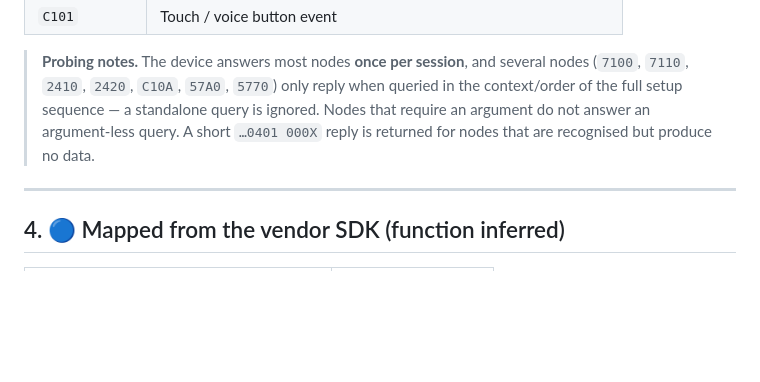
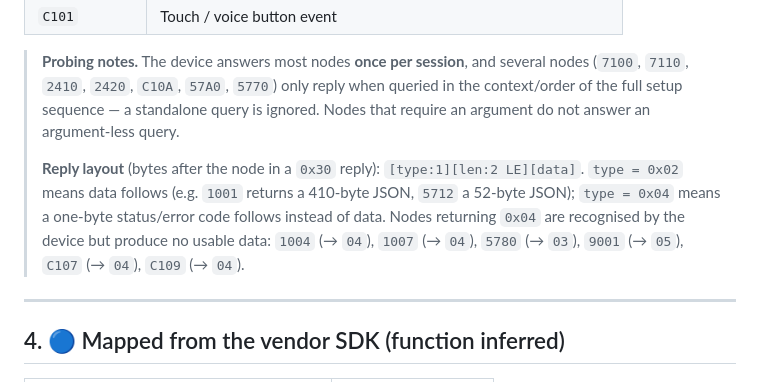
Before and after one commit to beneduzi/xk-one-pro-sdk, a Markdown page: docs/NODES.md, the part around the change. Rendered like a GitHub page; blank space fills up the shorter version.

Commit message:
docs(nodes): decodificar formato de resposta e nodes sem dados
- Formato da resposta 0x30 após o node: [tipo:1][len:2 LE][dados]; tipo 0x02 = dados
  (1001 → JSON de 410 B, 5712 → JSON de 52 B), tipo 0x04 = status/erro de 1 byte.
- Documentados os nodes que respondem apenas com status/erro (sem dados):
  1004, 1007, 5780, 9001, C107, C109.
- 5712 mapeado como informação de memória.

```diff
--- a/docs/NODES.md
+++ b/docs/NODES.md
@@ -85,8 +85,14 @@ See [VALIDATION.md](VALIDATION.md) for the raw experiments behind the ✅ entrie
 > **Probing notes.** The device answers most nodes **once per session**, and several nodes
 > (`7100`, `7110`, `2410`, `2420`, `C10A`, `57A0`, `5770`) only reply when queried in the
 > context/order of the full setup sequence — a standalone query is ignored. Nodes that require an
-> argument do not answer an argument-less query. A short `…0401 000X` reply is returned for nodes
-> that are recognised but produce no data.
+> argument do not answer an argument-less query.
+>
+> **Reply layout** (bytes after the node in a `0x30` reply): `[type:1][len:2 LE][data]`.
+> `type = 0x02` means data follows (e.g. `1001` returns a 410-byte JSON, `5712` a 52-byte JSON);
+> `type = 0x04` means a one-byte status/error code follows instead of data. Nodes returning
+> `0x04` are recognised by the device but produce no usable data:
+> `1004` (→ `04`), `1007` (→ `04`), `5780` (→ `03`), `9001` (→ `05`), `C107` (→ `04`),
+> `C109` (→ `04`).
 
 ---
 
```
